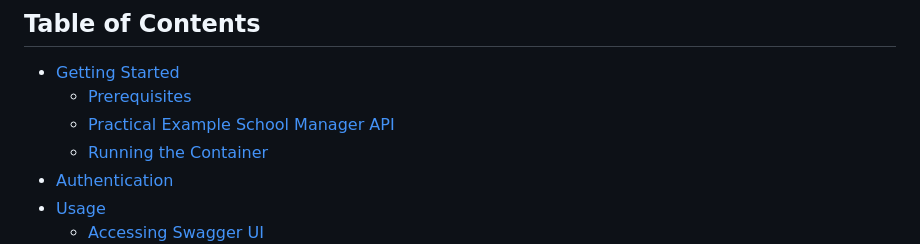
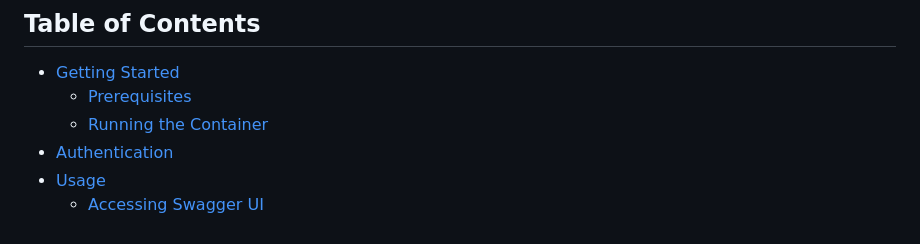
Before and after one commit to raulin0/how-many, a Markdown page: README.md, the part around the change. Drawn GitHub-style.

Commit message:
fix: removes erroneously inserted topic, “practical example school manager API”

```diff
--- a/README.md
+++ b/README.md
@@ -6,7 +6,6 @@ Magic: The Gathering Decklist Analyzer is a tool designed to analyze and process
 
 - [Getting Started](#getting-started)
   - [Prerequisites](#prerequisites)
-  - [Practical Example School Manager API](#practical-example-school-manager-api)
   - [Running the Container](#running-the-container)
 - [Authentication](#authentication)
 - [Usage](#usage)
```
